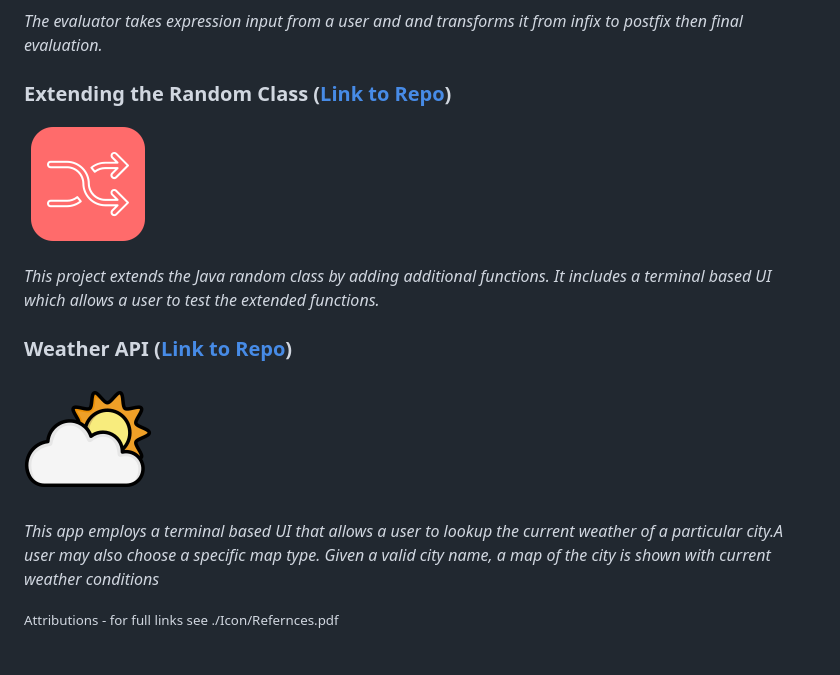
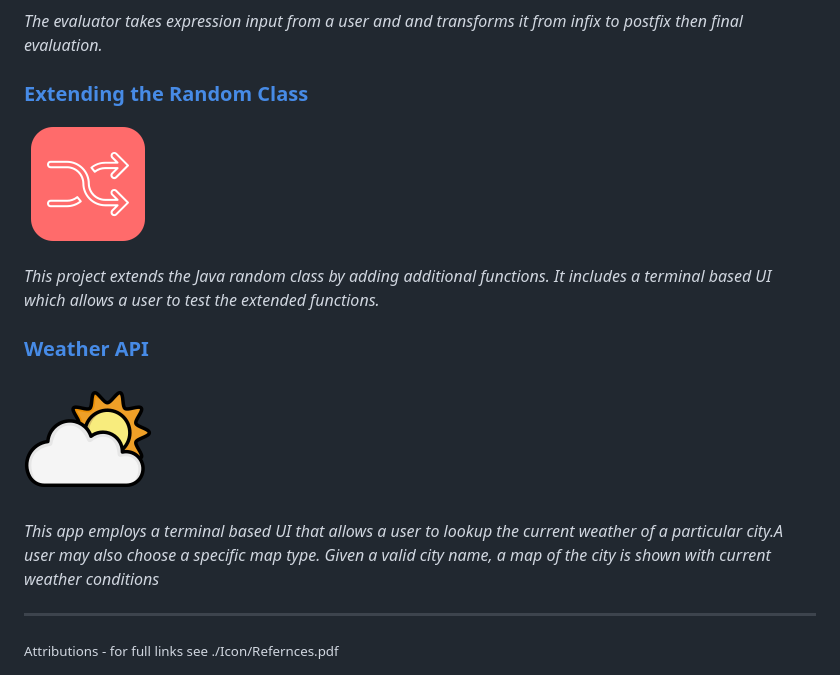
Before and after one commit to voyagerfan/Portfolio-Projects, a Markdown page: README.md, the part around the change printed below. GitHub-like rendering.

```diff
--- a/README.md
+++ b/README.md
@@ -55,19 +56,19 @@ I'm open to new opportunities and project inquiries. Feel free to connect with m
 
 *The evaluator takes expression input from a user and and transforms it from infix to postfix then final evaluation.*
 
-### Extending the Random Class ([Link to Repo](https://github.com/voyagerfan/Extending-the-Random-Class.git))
+### [Extending the Random Class](https://github.com/voyagerfan/Extending-the-Random-Class.git)
 
 ![](./Icons/random.png)
 
 *This project extends the Java random class by adding additional functions. It includes a terminal based UI which allows a user to test the extended functions.*
 
-### Weather API ([Link to Repo](https://github.com/voyagerfan/Weather-API.git))
+### [Weather API](https://github.com/voyagerfan/Weather-API.git)
 
 ![](./Icons/weather.png)
 
 *This app employs a terminal based UI that allows a user to lookup the current weather of a particular city.A user may also choose a specific map type. Given a valid city name, a map of the city is shown with current weather conditions*
 
-
+---
 
 <small> Attributions - for full links see ./Icon/Refernces.pdf
 * Treasure Icon, Pixel Buddha Premium Circular, from Freepik.com
```
Also changed, not shown: other parts of README.md (+10 -9 lines).
